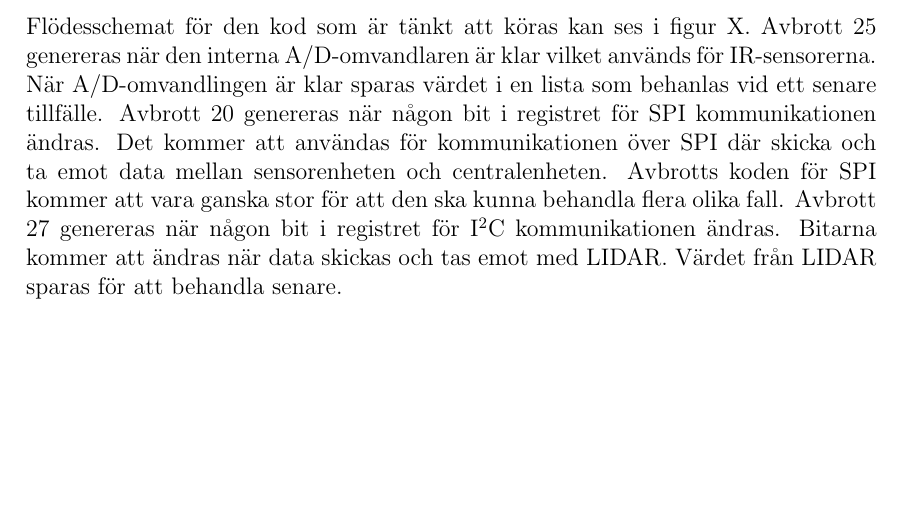
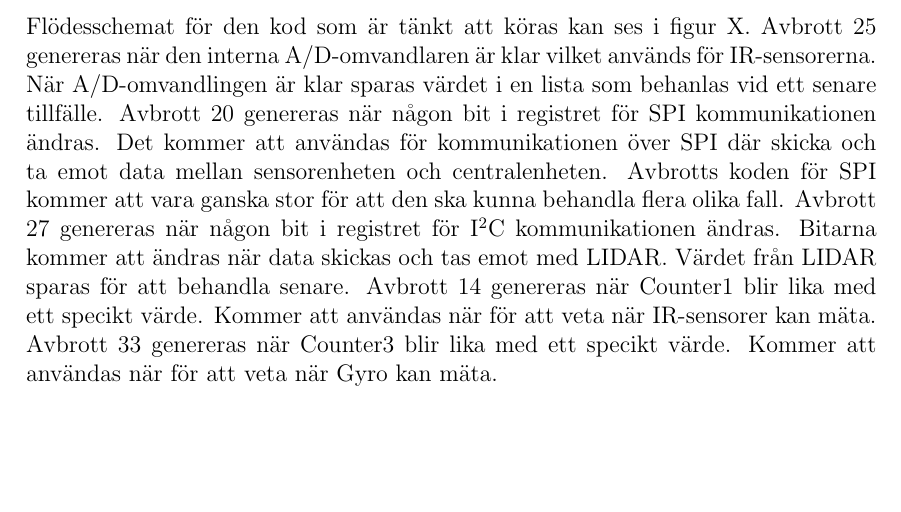
Before and after one commit to TheZoq2/LiTHe-Hex, a LaTeX document (documents/Designspecifikation/designspecifikation.tex): part of page 9 of 12, cut so that both start at the same text, the shorter picture padded with empty space. Compiled offline with pdfLaTeX.

Commit message:
Change interrupts under sensors

```diff
--- a/documents/Designspecifikation/designspecifikation.tex
+++ b/documents/Designspecifikation/designspecifikation.tex
@@ -324,21 +324,31 @@
 	Avbrott 27 genereras när någon bit i registret för \itc{} kommunikationen ändras. Bitarna
 	kommer att ändras när data skickas och tas emot med LIDAR. Värdet från LIDAR sparas för att
 	behandla senare.
+	Avbrott 14 genereras när Counter1 blir lika med ett specikt värde. Kommer att användas när
+	för att veta när IR-sensorer kan mäta.
+	Avbrott 33 genereras när Counter3 blir lika med ett specikt värde. Kommer att användas när
+	för att veta när Gyro kan mäta.
 
 	%Program flöde:
 
 	%Vänta 30 hundradelar för att allt ska starta och första mätvärdet från IR-sensorer blir
 	%klart.
 
+	%IR tabellen 5 stor --> gör brusred.
+
+	%Gyro tabellen 5 stor --> gör brusred.
+
+	%LIDAR tabellen 5 stor --> gör brusred.
 
 
-	%IR analog blir digital(A/D), läggs i tabell, när tabell är 5 stor gör brusred.,
+
+	%IR - IR analog blir digital(A/D), läggs i tabell, när tabell är 5 stor gör brusred.,
 	%IR data klar att skickas till Centralenheten.
 
-	%Gyro digital integreras läggs i tabell, när tabell är X stor gör brusred.,
+	%Gyro - Gyro digital integreras läggs i tabell, när tabell är X stor gör brusred.,
 	%gyro data klar att skickas till Centralenheten.
 
-	%LIDAR digital läggs i tabell, när tabell är X stor gör brusred.,
+	%LIDAR - Digital läggs i tabell, när tabell är X stor gör brusred.,
 	%LIDAR data klar att skickas till Centralenheten.
 
 
```
